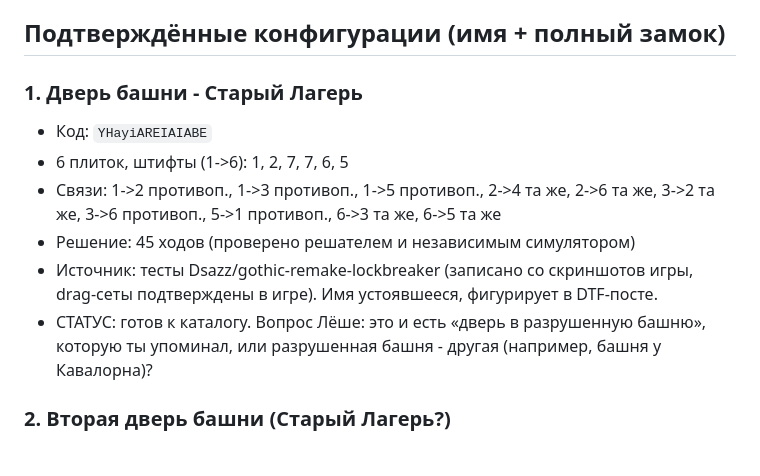
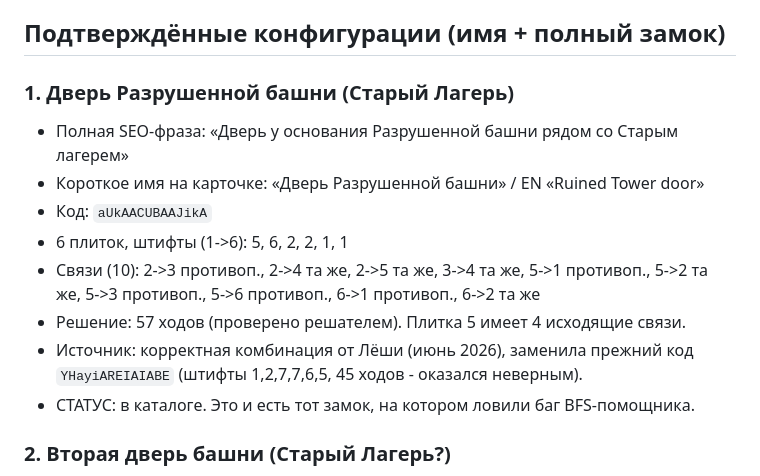
Before and after one commit to 1h8s/unlockmyloot, a Markdown page: locks-research.md, the part around the change. Drawn GitHub-style.

Commit message:
Catalog: correct Ruined Tower lock (aUkAACUBAAJikA, 57 moves)
Replace the tower entry with the correct combination (pins 5,6,2,2,1,1;
plate 5 has 4 links; 57-move safe solution). Short card name + full SEO
phrase via new desc field (visible line, title attr, JSON-LD name).
Regenerate static cards, update JSON-LD/meta, locks-research.

```diff
--- a/locks-research.md
+++ b/locks-research.md
@@ -5,16 +5,17 @@
 
 ## Подтверждённые конфигурации (имя + полный замок)
 
-### 1. Дверь башни - Старый Лагерь
-- Код: `YHayiAREIAIABE`
-- 6 плиток, штифты (1->6): 1, 2, 7, 7, 6, 5
-- Связи: 1->2 противоп., 1->3 противоп., 1->5 противоп., 2->4 та же, 2->6 та же,
-  3->2 та же, 3->6 противоп., 5->1 противоп., 6->3 та же, 6->5 та же
-- Решение: 45 ходов (проверено решателем и независимым симулятором)
-- Источник: тесты Dsazz/gothic-remake-lockbreaker (записано со скриншотов игры,
-  drag-сеты подтверждены в игре). Имя устоявшееся, фигурирует в DTF-посте.
-- СТАТУС: готов к каталогу. Вопрос Лёше: это и есть «дверь в разрушенную башню»,
-  которую ты упоминал, или разрушенная башня - другая (например, башня у Кавалорна)?
+### 1. Дверь Разрушенной башни (Старый Лагерь)
+- Полная SEO-фраза: «Дверь у основания Разрушенной башни рядом со Старым лагерем»
+- Короткое имя на карточке: «Дверь Разрушенной башни» / EN «Ruined Tower door»
+- Код: `aUkAACUBAAJikA`
+- 6 плиток, штифты (1->6): 5, 6, 2, 2, 1, 1
+- Связи (10): 2->3 противоп., 2->4 та же, 2->5 та же, 3->4 та же, 5->1 противоп.,
+  5->2 та же, 5->3 противоп., 5->6 противоп., 6->1 противоп., 6->2 та же
+- Решение: 57 ходов (проверено решателем). Плитка 5 имеет 4 исходящие связи.
+- Источник: корректная комбинация от Лёши (июнь 2026), заменила прежний код
+  `YHayiAREIAIABE` (штифты 1,2,7,7,6,5, 45 ходов - оказался неверным).
+- СТАТУС: в каталоге. Это и есть тот замок, на котором ловили баг BFS-помощника.
 
 ### 2. Вторая дверь башни (Старый Лагерь?)
 - Код: `YiNAIJpEEARAAA`
```
